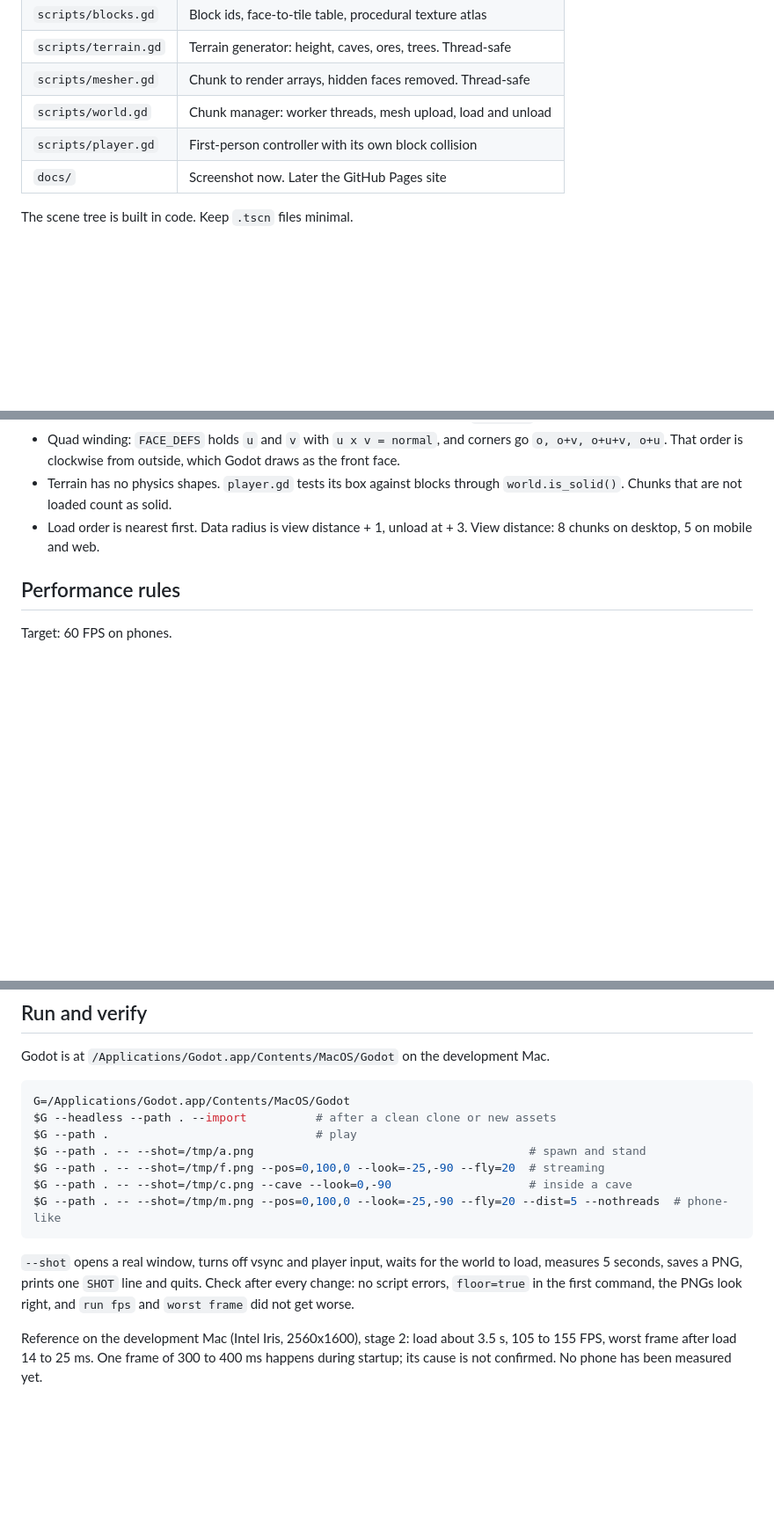
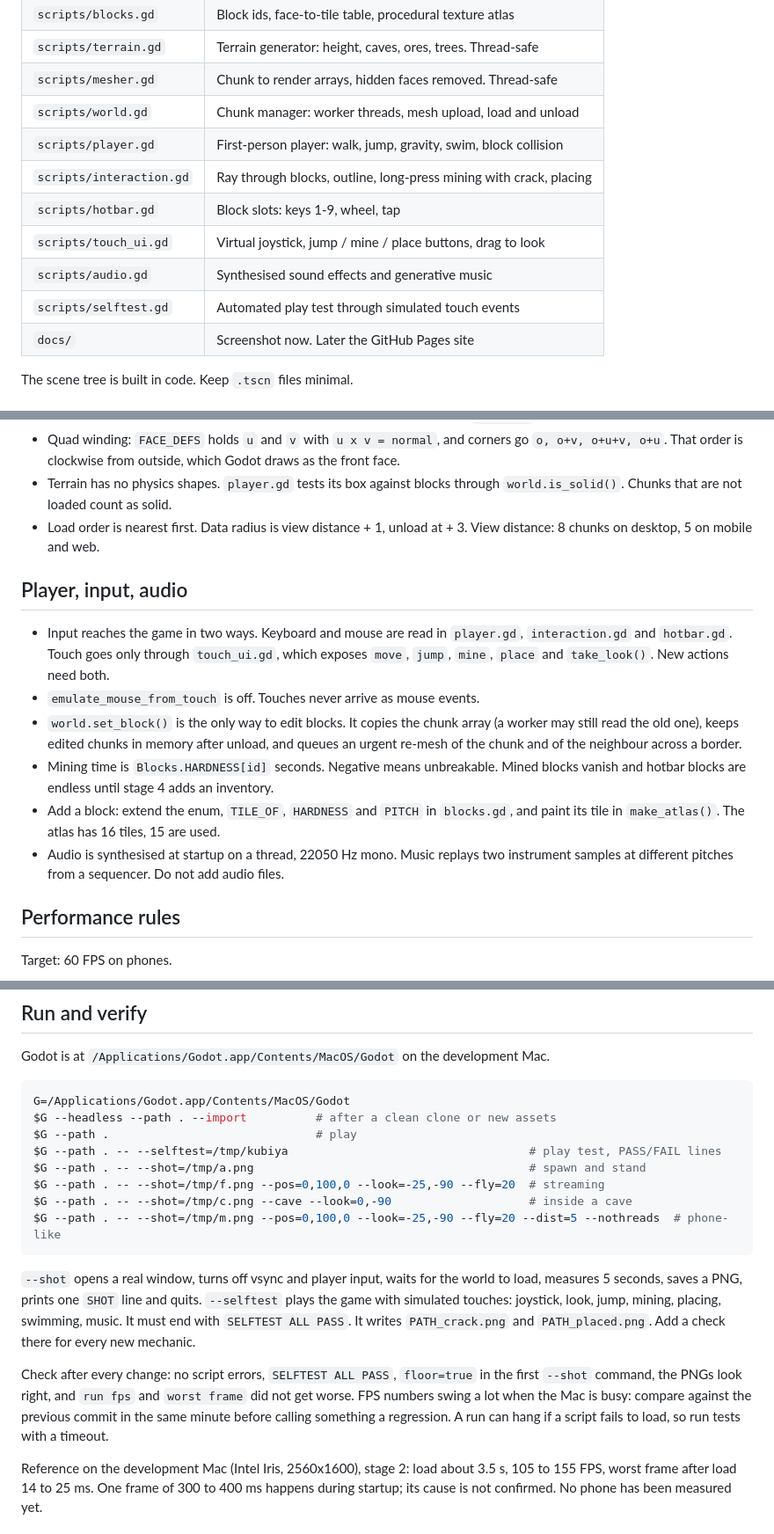
Before and after one commit to shmuelr16/kubiya, a Markdown page: CLAUDE.md, 3 parts joined by grey strips. Shown at 88% size. Rendered like a GitHub page; blank space fills up the shorter version.

```diff
--- a/CLAUDE.md
+++ b/CLAUDE.md
@@ -23,7 +23,12 @@ Targets: macOS, Windows, Android, iOS, web. Public repository, MIT license.
 | `scripts/terrain.gd` | Terrain generator: height, caves, ores, trees. Thread-safe |
 | `scripts/mesher.gd` | Chunk to render arrays, hidden faces removed. Thread-safe |
 | `scripts/world.gd` | Chunk manager: worker threads, mesh upload, load and unload |
-| `scripts/player.gd` | First-person controller with its own block collision |
+| `scripts/player.gd` | First-person player: walk, jump, gravity, swim, block collision |
+| `scripts/interaction.gd` | Ray through blocks, outline, long-press mining with crack, placing |
+| `scripts/hotbar.gd` | Block slots: keys 1-9, wheel, tap |
+| `scripts/touch_ui.gd` | Virtual joystick, jump / mine / place buttons, drag to look |
+| `scripts/audio.gd` | Synthesised sound effects and generative music |
+| `scripts/selftest.gd` | Automated play test through simulated touch events |
 | `docs/` | Screenshot now. Later the GitHub Pages site |
 
 The scene tree is built in code. Keep `.tscn` files minimal.
@@ -50,6 +55,22 @@ The scene tree is built in code. Keep `.tscn` files minimal.
 - Load order is nearest first. Data radius is view distance + 1, unload at + 3.
   View distance: 8 chunks on desktop, 5 on mobile and web.
 
+## Player, input, audio
+
+- Input reaches the game in two ways. Keyboard and mouse are read in `player.gd`,
+  `interaction.gd` and `hotbar.gd`. Touch goes only through `touch_ui.gd`, which
+  exposes `move`, `jump`, `mine`, `place` and `take_look()`. New actions need both.
+- `emulate_mouse_from_touch` is off. Touches never arrive as mouse events.
+- `world.set_block()` is the only way to edit blocks. It copies the chunk array
+  (a worker may still read the old one), keeps edited chunks in memory after unload,
+  and queues an urgent re-mesh of the chunk and of the neighbour across a border.
+- Mining time is `Blocks.HARDNESS[id]` seconds. Negative means unbreakable.
+  Mined blocks vanish and hotbar blocks are endless until stage 4 adds an inventory.
+- Add a block: extend the enum, `TILE_OF`, `HARDNESS` and `PITCH` in `blocks.gd`,
+  and paint its tile in `make_atlas()`. The atlas has 16 tiles, 15 are used.
+- Audio is synthesised at startup on a thread, 22050 Hz mono. Music replays two
+  instrument samples at different pitches from a sequencer. Do not add audio files.
+
 ## Performance rules
 
 Target: 60 FPS on phones.
@@ -70,6 +91,7 @@ Godot is at `/Applications/Godot.app/Contents/MacOS/Godot` on the development Ma
 G=/Applications/Godot.app/Contents/MacOS/Godot
 $G --headless --path . --import          # after a clean clone or new assets
 $G --path .                              # play
+$G --path . -- --selftest=/tmp/kubiya                                   # play test, PASS/FAIL lines
 $G --path . -- --shot=/tmp/a.png                                        # spawn and stand
 $G --path . -- --shot=/tmp/f.png --pos=0,100,0 --look=-25,-90 --fly=20  # streaming
 $G --path . -- --shot=/tmp/c.png --cave --look=0,-90                    # inside a cave
@@ -78,8 +100,15 @@ $G --path . -- --shot=/tmp/m.png --pos=0,100,0 --look=-25,-90 --fly=20 --dist=5
 
 `--shot` opens a real window, turns off vsync and player input, waits for the world
 to load, measures 5 seconds, saves a PNG, prints one `SHOT` line and quits.
-Check after every change: no script errors, `floor=true` in the first command,
-the PNGs look right, and `run fps` and `worst frame` did not get worse.
+`--selftest` plays the game with simulated touches: joystick, look, jump, mining,
+placing, swimming, music. It must end with `SELFTEST ALL PASS`. It writes
+`PATH_crack.png` and `PATH_placed.png`. Add a check there for every new mechanic.
+
+Check after every change: no script errors, `SELFTEST ALL PASS`, `floor=true` in
+the first `--shot` command, the PNGs look right, and `run fps` and `worst frame`
+did not get worse. FPS numbers swing a lot when the Mac is busy: compare against
+the previous commit in the same minute before calling something a regression.
+A run can hang if a script fails to load, so run tests with a timeout.
 
 Reference on the development Mac (Intel Iris, 2560x1600), stage 2:
 load about 3.5 s, 105 to 155 FPS, worst frame after load 14 to 25 ms.
```
Also changed, not shown: README.md (+25 -9 lines), docs/screenshot-touch.png (added), 10 other files.
